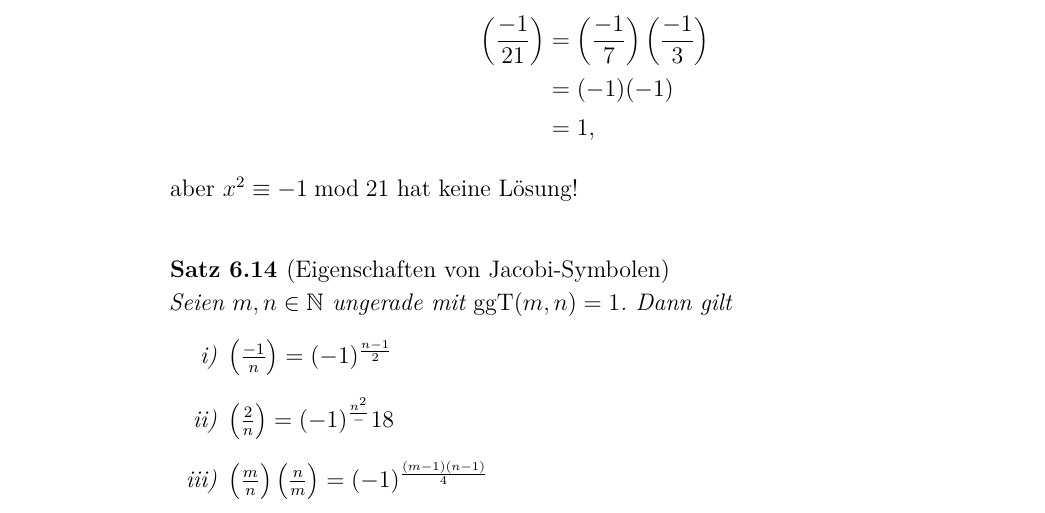
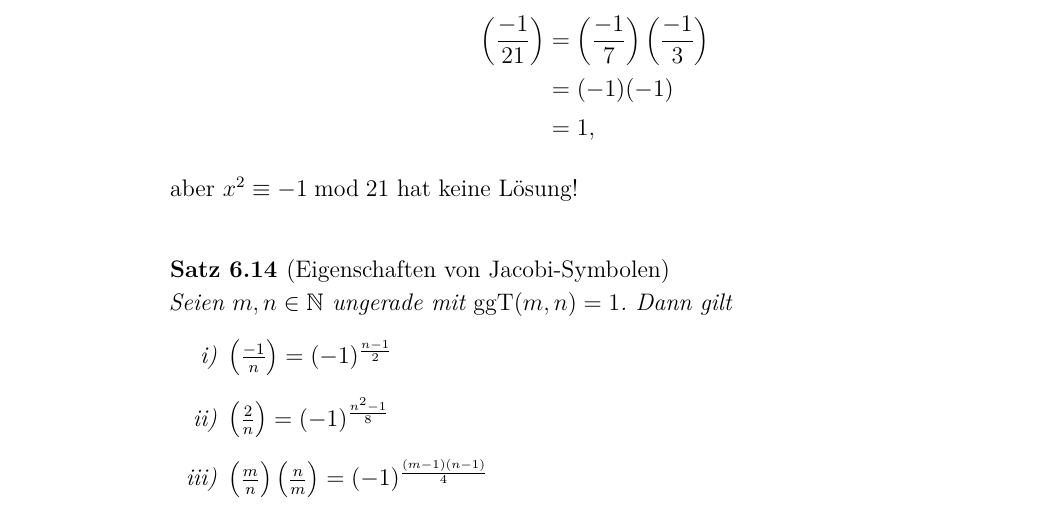
Before and after one commit to vonfalkenstein/Vorlesungsmitschrift-Zahlentheorie, a LaTeX document (Vorlesungsskript ZT.tex, which reads lectures/lec08.tex): part of page 38 of 39, cut so that both start at the same text. The pictures show the PDF file Vorlesungsskript ZT.pdf that the author committed with the source.

Commit message:
Kleiner Typo auf Seite 32

```diff
--- a/lectures/lec08.tex
+++ b/lectures/lec08.tex
@@ -28,7 +28,7 @@ Wende jetzt quadratische Reziprozität an.
 	Seien $m,n \in \N$ ungerade mit $\ggt(m,n)=1$. Dann gilt
 	\begin{enumerate}[label={\roman*})]
 		\item $\left(\frac{-1}{n}\right) = (-1)^\frac{n-1}{2}$
-		\item \( \left(\frac{2}{n}\right) = (-1)^\frac{n^2}-1{8} \)
+		\item \( \left(\frac{2}{n}\right) = (-1)^\frac{n^2-1}{8} \)
 		\item \( \left(\frac{m}{n}\right) \left(\frac{n}{m}\right) = (-1)^\frac{(m-1)(n-1)}{4} \)
 	\end{enumerate}
 \end{thm}
```
Also changed, not shown: Vorlesungsskript ZT.pdf.
